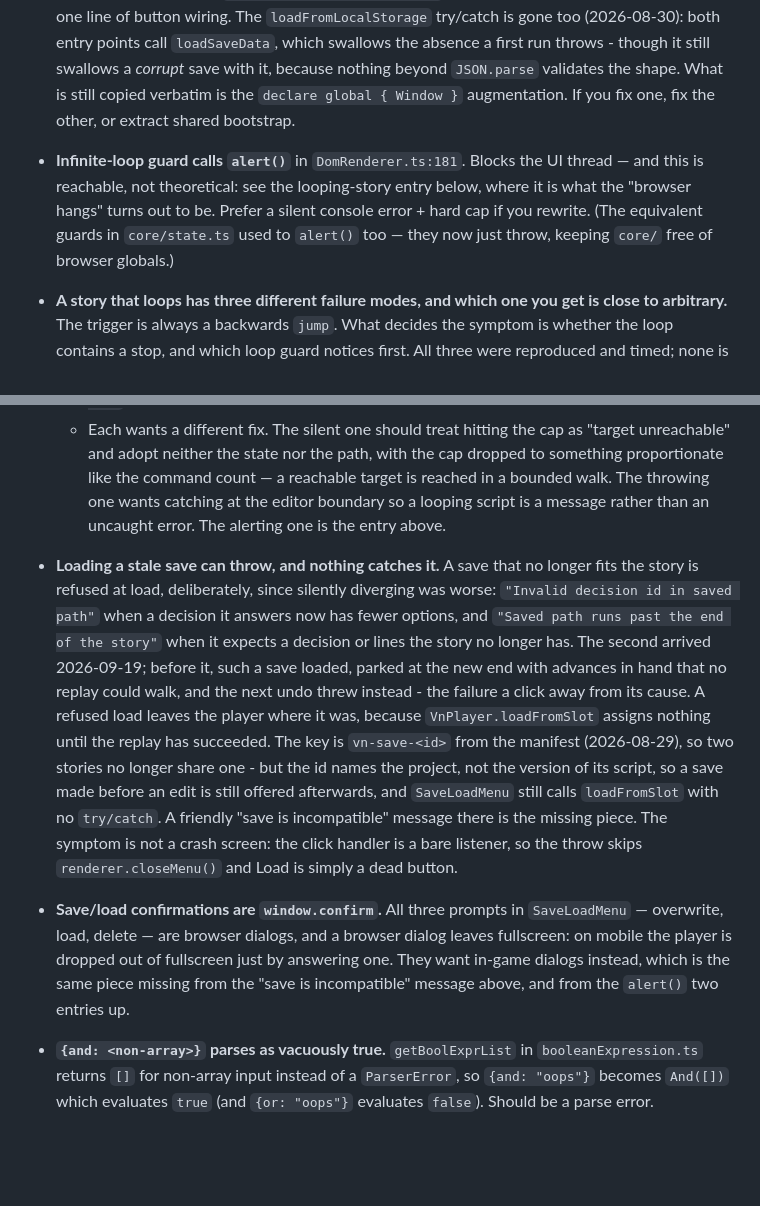
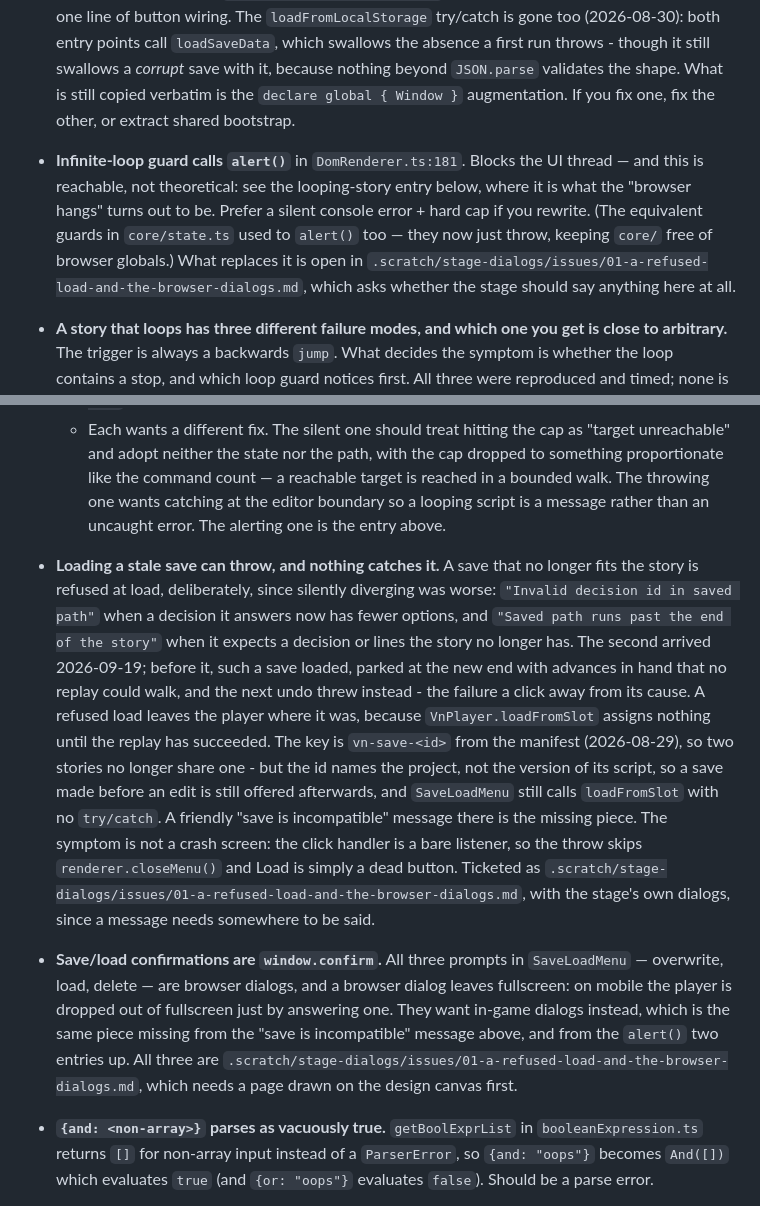
Before and after one commit to a544jh/WebVn, a Markdown page: ROUGH_EDGES.md, 2 parts joined by grey strips. GitHub-like rendering; blank space fills up the shorter version.

Commit message:
File the stage's own dialogs, with the refused load as their first use
A refused load is invisible - an uncaught error in the console and a
Load menu that stays open - and the obvious fix, an alert(), is one of
the four browser dialogs the player still asks its questions through:
three window.confirm in SaveLoadMenu and the render loop's infinite-loop
alert(). A browser dialog drops a mobile reader out of fullscreen. So
the two are one ticket: the message needs somewhere to be said.

Filed needs-triage and blocked on a drawing. The design canvas has two
pages, and every artboard on them is chrome; nothing draws the stage's
menus. The ticket proposes the parts that are not pixels - a typed
refusal, a trial replay when the Load menu opens (on a fresh seen set,
so checking a slot does not mark its route read), inert slots with a
live delete, and deleteSave actually storing - and leaves the loop
guard's presentation, the confirm's layout and the reader-facing
wording to the drawing. ROUGH_EDGES' three entries point at it.

Co-Authored-By: Claude Opus 5 (1M context) <noreply@anthropic.com>

```diff
--- a/ROUGH_EDGES.md
+++ b/ROUGH_EDGES.md
@@ -5,14 +5,14 @@ Real issues that actively confuse new contributors. If you touch the area, consi
 - **Dead code paths:** `animations.css` has unused keyframes.
 - **Asset loaders have no error handling.** A single broken image rejects `ImageAssetLoaderSrc.loadAll`. Audio waits for `canplaythrough` with no error listener — a broken audio file hangs startup.
 - **Duplicated bootstrap between `src/index.ts` and `src/playerIndex.ts`.** Shrinking, but not gone. The demo script and its actor/asset state live in `src/demoStory.ts`, and the fullscreen mechanism moved into `DomRenderer.enterFullscreen` (2026-08-29), leaving each entry point one line of button wiring. The `loadFromLocalStorage` try/catch is gone too (2026-08-30): both entry points call `loadSaveData`, which swallows the absence a first run throws - though it still swallows a *corrupt* save with it, because nothing beyond `JSON.parse` validates the shape. What is still copied verbatim is the `declare global { Window }` augmentation. If you fix one, fix the other, or extract shared bootstrap.
-- **Infinite-loop guard calls `alert()`** in `DomRenderer.ts:181`. Blocks the UI thread — and this is reachable, not theoretical: see the looping-story entry below, where it is what the "browser hangs" turns out to be. Prefer a silent console error + hard cap if you rewrite. (The equivalent guards in `core/state.ts` used to `alert()` too — they now just throw, keeping `core/` free of browser globals.)
+- **Infinite-loop guard calls `alert()`** in `DomRenderer.ts:181`. Blocks the UI thread — and this is reachable, not theoretical: see the looping-story entry below, where it is what the "browser hangs" turns out to be. Prefer a silent console error + hard cap if you rewrite. (The equivalent guards in `core/state.ts` used to `alert()` too — they now just throw, keeping `core/` free of browser globals.) What replaces it is open in `.scratch/stage-dialogs/issues/01-a-refused-load-and-the-browser-dialogs.md`, which asks whether the stage should say anything here at all.
 - **A story that loops has three different failure modes, and which one you get is close to arbitrary.** The trigger is always a backwards `jump`. What decides the symptom is whether the loop contains a stop, and which loop guard notices first. All three were reproduced and timed; none is currently handled.
   - **A loop with no stop in it, reached by the render loop** (`- label: top` / `- jump: top`). Nothing sets `stopAfterRender`, so `DomRenderer.render`'s auto-advance keeps advancing and re-rendering until `consecutiveCommands > 10000`, then alerts and throws `"Got stuck in infinite loop while rendering"`. Measured: the alert appears **437ms** after loading it in the player. The freeze people report is the `alert` blocking the UI thread, not the loop itself. Reached by the player booting, or the editor booting through `loadScript`.
   - **The same story, reached by a core replay instead**, throws `"Got stuck in infinite loop while replaying path"` in **2-8ms** with no alert and no freeze — an uncaught error in the console, leaving the editor half-updated. Routes in: `reloadStory` → `replayAsFarAsPossible` → `runToStop` (an editor blur), `goToCommandByReplay` (a replay jump), and `fromShorthandPath` (loading a save). Two of those three routes are recent, so a looping script now throws where it used to only alert. The message is the way to tell the two apart: *while rendering* against *while replaying path*.
   - **A loop that does contain stops, plus a replay jump to a command the loop never lands on**, fails silently and is the worst of them. `goToCommandByReplay`'s no-progress check (`state.commandIndex === before`) only catches a loop with a single stop; with two or more the index alternates and never repeats, so the walk spins to `++steps > 10000` and **returns normally**. It records `path.advance()` every iteration, so the path ends up holding `Advance(10001)` — the cap plus one, since the advance is recorded before `steps` is tested. That path is garbage but perfectly valid: it replays, it serializes, and undo has to pop ten thousand advances one at a time. Reproduce with `label top` / `one` / `two` / `jump top` / `never reached` and a replay jump at the last command. `src/demoStory.ts` ends in `jump: loop` and has a second one on the good branch, so the demo reaches this.
   - Each wants a different fix. The silent one should treat hitting the cap as "target unreachable" and adopt neither the state nor the path, with the cap dropped to something proportionate like the command count — a reachable target is reached in a bounded walk. The throwing one wants catching at the editor boundary so a looping script is a message rather than an uncaught error. The alerting one is the entry above.
-- **Loading a stale save can throw, and nothing catches it.** A save that no longer fits the story is refused at load, deliberately, since silently diverging was worse: `"Invalid decision id in saved path"` when a decision it answers now has fewer options, and `"Saved path runs past the end of the story"` when it expects a decision or lines the story no longer has. The second arrived 2026-09-19; before it, such a save loaded, parked at the new end with advances in hand that no replay could walk, and the next undo threw instead - the failure a click away from its cause. A refused load leaves the player where it was, because `VnPlayer.loadFromSlot` assigns nothing until the replay has succeeded. The key is `vn-save-<id>` from the manifest (2026-08-29), so two stories no longer share one - but the id names the project, not the version of its script, so a save made before an edit is still offered afterwards, and `SaveLoadMenu` still calls `loadFromSlot` with no `try/catch`. A friendly "save is incompatible" message there is the missing piece. The symptom is not a crash screen: the click handler is a bare listener, so the throw skips `renderer.closeMenu()` and Load is simply a dead button.
-- **Save/load confirmations are `window.confirm`.** All three prompts in `SaveLoadMenu` — overwrite, load, delete — are browser dialogs, and a browser dialog leaves fullscreen: on mobile the player is dropped out of fullscreen just by answering one. They want in-game dialogs instead, which is the same piece missing from the "save is incompatible" message above, and from the `alert()` two entries up.
+- **Loading a stale save can throw, and nothing catches it.** A save that no longer fits the story is refused at load, deliberately, since silently diverging was worse: `"Invalid decision id in saved path"` when a decision it answers now has fewer options, and `"Saved path runs past the end of the story"` when it expects a decision or lines the story no longer has. The second arrived 2026-09-19; before it, such a save loaded, parked at the new end with advances in hand that no replay could walk, and the next undo threw instead - the failure a click away from its cause. A refused load leaves the player where it was, because `VnPlayer.loadFromSlot` assigns nothing until the replay has succeeded. The key is `vn-save-<id>` from the manifest (2026-08-29), so two stories no longer share one - but the id names the project, not the version of its script, so a save made before an edit is still offered afterwards, and `SaveLoadMenu` still calls `loadFromSlot` with no `try/catch`. A friendly "save is incompatible" message there is the missing piece. The symptom is not a crash screen: the click handler is a bare listener, so the throw skips `renderer.closeMenu()` and Load is simply a dead button. Ticketed as `.scratch/stage-dialogs/issues/01-a-refused-load-and-the-browser-dialogs.md`, with the stage's own dialogs, since a message needs somewhere to be said.
+- **Save/load confirmations are `window.confirm`.** All three prompts in `SaveLoadMenu` — overwrite, load, delete — are browser dialogs, and a browser dialog leaves fullscreen: on mobile the player is dropped out of fullscreen just by answering one. They want in-game dialogs instead, which is the same piece missing from the "save is incompatible" message above, and from the `alert()` two entries up. All three are `.scratch/stage-dialogs/issues/01-a-refused-load-and-the-browser-dialogs.md`, which needs a page drawn on the design canvas first.
 - **`{and: <non-array>}` parses as vacuously true.** `getBoolExprList` in `booleanExpression.ts` returns `[]` for non-array input instead of a `ParserError`, so `{and: "oops"}` becomes `And([])` which evaluates `true` (and `{or: "oops"}` evaluates `false`). Should be a parse error.
 - **Comparison operators don't type-check.** `["$name", "<", 5]` in a boolean expression does raw JS coercion, unlike the `set` command's arithmetic operators in `variables.ts` which throw on mixed types. Inconsistent; probably worth aligning.
 - **`ConsecutiveIntegerSet.toJSON` returns its internal array by reference** (the `should deep clone..?` TODO is right). Callers currently `JSON.stringify` immediately so nothing breaks today, but holding onto the returned value and mutating the set will corrupt it.
```
Also changed, not shown: 1 other file.
